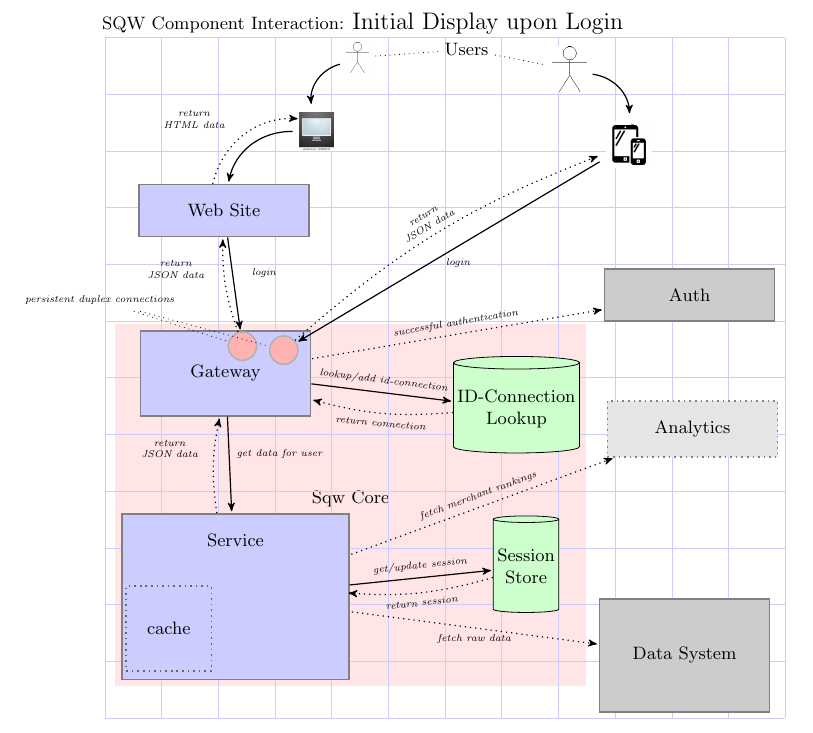
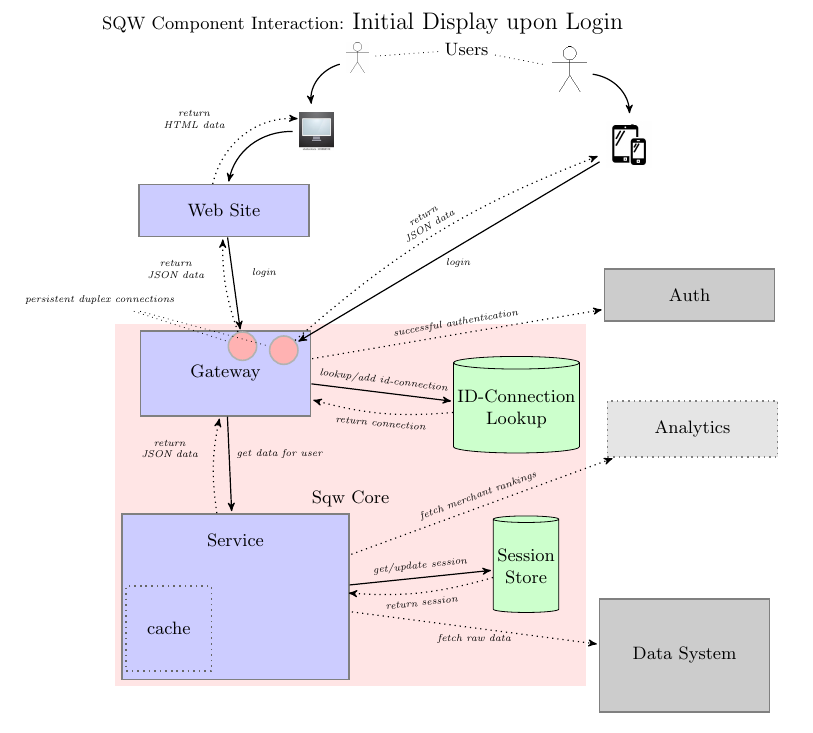
Before and after one commit to KingCode/tikz-stuff, a LaTeX document (sqw/UserLoggedIn/UserLoggedIn.tex): part of the page, cut so that both start at the same text. Compiled offline with pdfLaTeX.

Commit message:
sqw login: removed grid lines

```diff
--- a/sqw/UserLoggedIn/UserLoggedIn.tex
+++ b/sqw/UserLoggedIn/UserLoggedIn.tex
@@ -80,7 +80,7 @@
 			pre/.style={<-,shorten <=1pt,>=stealth',semithick},
 			post/.style={->,shorten >=1pt,>=stealth',semithick}]
 %% -------------- GRID ----------------------------------------- %%
-	\path[help lines, blue!20, draw] grid (12,12);
+	\path[help lines, blue!20] grid (12,12);
 
 %%  -------------- STICK USER 1 ------------------------------ %%
 	\node [xshift=70pt, yshift=-10pt] (user1) at (2, 12)
```
